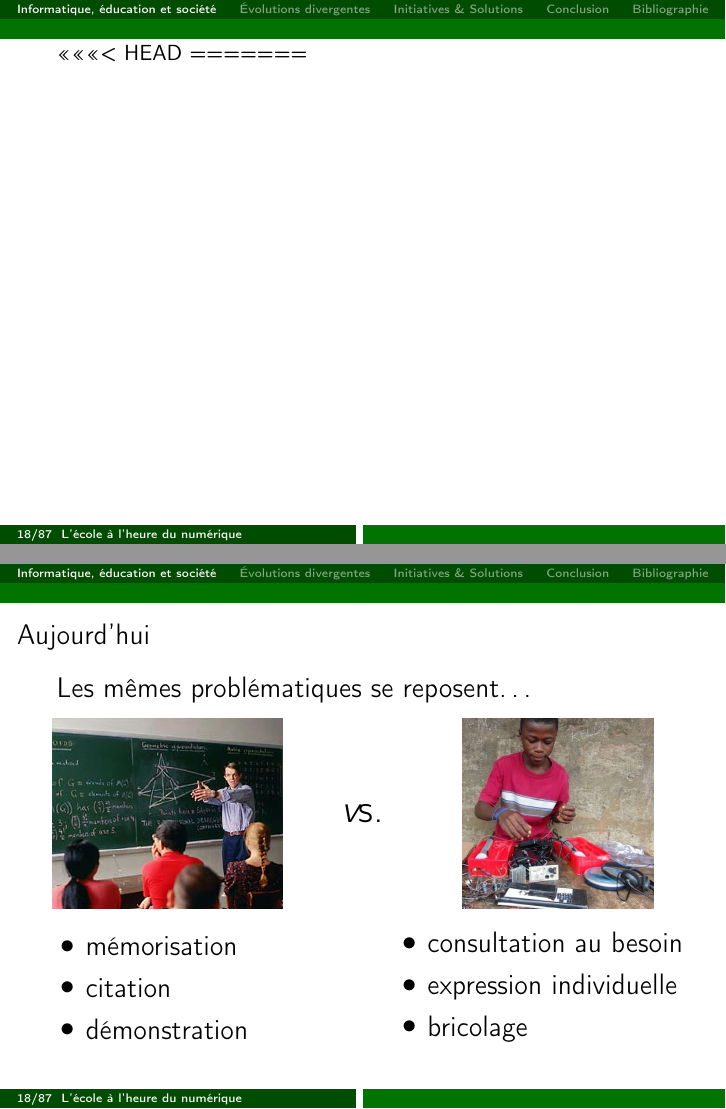
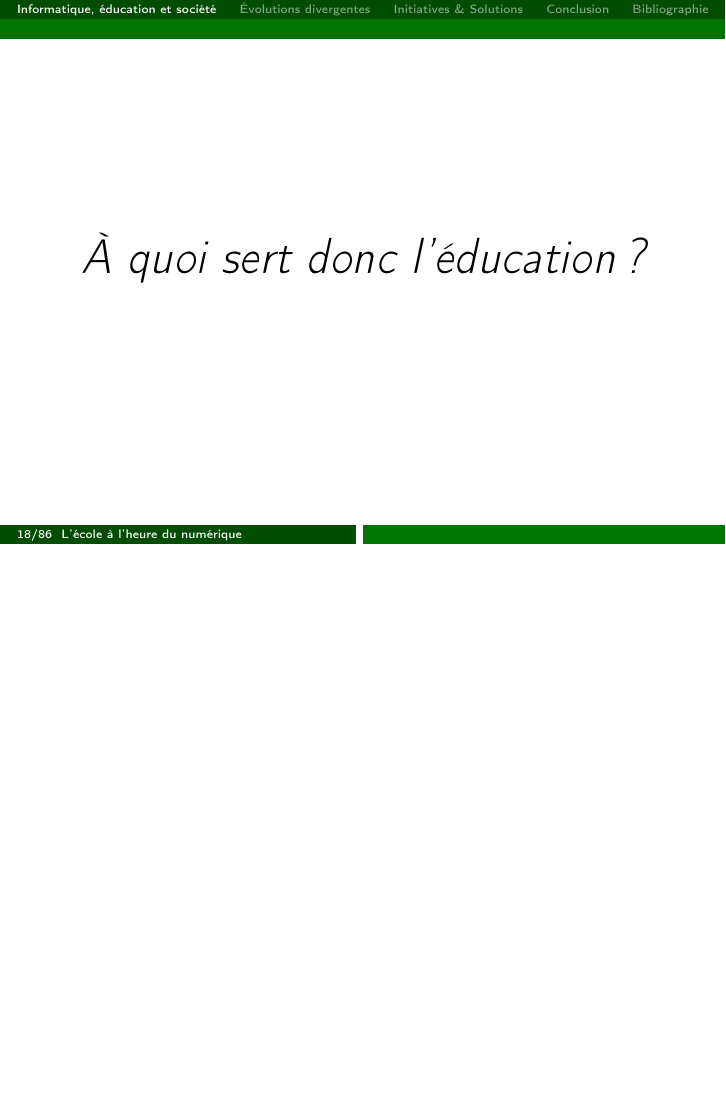
Before and after one commit to Patre/epistemo, LaTeX slides (presentation/apprentissage.tex, which reads presentation/includes/1-quoi.tex): pages 18 and 19 of 109 before the commit and page 18 of 106 after it, the two joined at a grey line, the shorter picture padded with empty space. Compiled offline with pdfLaTeX.

Commit message:
fixed cite to kelvin and removed to HEAD>>>> shiz

```diff
--- a/presentation/includes/1-quoi.tex
+++ b/presentation/includes/1-quoi.tex
@@ -243,41 +243,6 @@ Un artifice admirable qui, en réduisant à quelques jours un travail de plusieu
 \end{columns}
 \end{frame}
 %--------------------------------------------------------------------------------
-<<<<<<< HEAD
-=======
-\begin{frame}{Aujourd'hui}
-\Large Les mêmes problématiques se reposent\ldots
-\vfill
-\begin{columns}
-	\begin{column}{0.40\linewidth}
-		\centering
-		\includegraphics[height=0.35\paperheight]{../resources/illustrations/modern_lecture} \\
-	\end{column}
-	\begin{column}{0.09\linewidth} \centering \huge \emph vs. \end{column}
-	\begin{column}{0.40\linewidth}
-		\centering
-		\includegraphics[height=0.35\paperheight]{../resources/illustrations/Kelvin-Doe} \\
-	\end{column}
-\end{columns}
-\begin{columns}
-	\begin{column}{0.49\linewidth}
-		\begin{itemize}
-			\item mémorisation
-			\item citation
-			\item démonstration
-		\end{itemize}
-	\end{column}
-	\begin{column}{0.49\linewidth}
-		\begin{itemize}
-			\item consultation au besoin
-			\item expression individuelle
-			\item bricolage
-		\end{itemize}
-	\end{column}
-\end{columns}
-\end{frame}
-%--------------------------------------------------------------------------------
->>>>>>> 1f7e6905d2b28c7735070aacff5c2fb65cb1eb8a
 \begin{frame}
 \vfill
 \Huge
```
Also changed, not shown: presentation/includes/1-quoi.tex (2 more changed lines).
